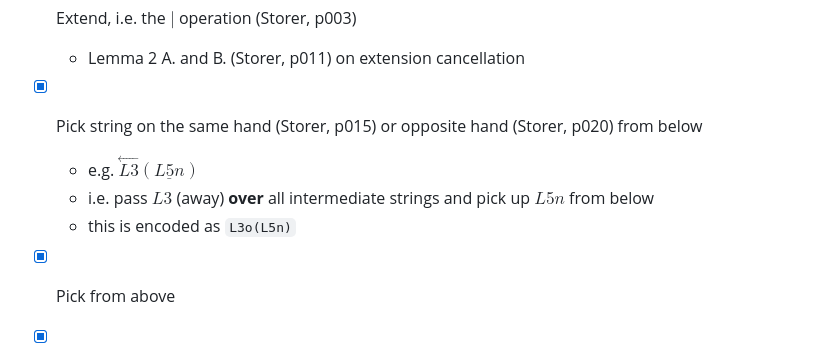
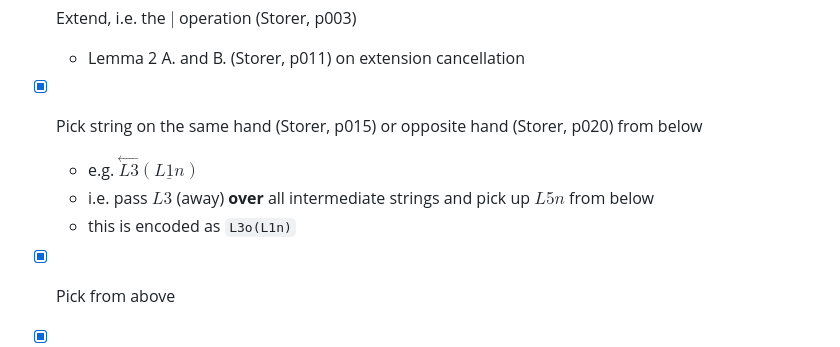
Before and after one commit to abraunst/StringFigures.jl, a Markdown page: README.md, the part around the change. Drawn GitHub-style.

```diff
--- a/README.md
+++ b/README.md
@@ -113,9 +113,9 @@ Input of Nodes, Linear sequences, Calculus, and full Procedures is specified by
 * [x] Extend, i.e. the $\mid$ operation (Storer, p003)
   * Lemma 2 A. and B. (Storer, p011) on extension cancellation
 * [x] Pick string on the same hand (Storer, p015) or opposite hand (Storer, p020) from below
-  * e.g. $\overset{\longleftarrow}{L3}\left(\underline{L5n}\right)$
+  * e.g. $\overset{\longleftarrow}{L3}\left(\underline{L1n}\right)$
   * i.e. pass $L3$ (away) **over** all intermediate strings and pick up $L5n$ from below
-  * this is encoded as `L3o(L5n)`
+  * this is encoded as `L3o(L1n)`
 * [X] Pick from above
 * [X] Navaho release move
 * [X] $\phi_3$ passages and heuristics to decide when to apply it
```
